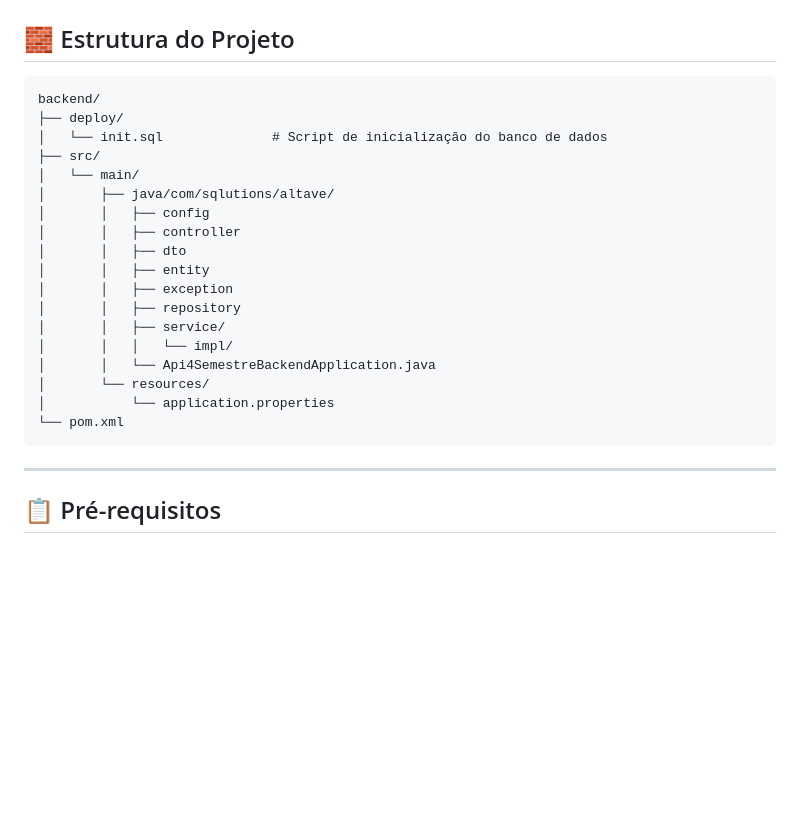
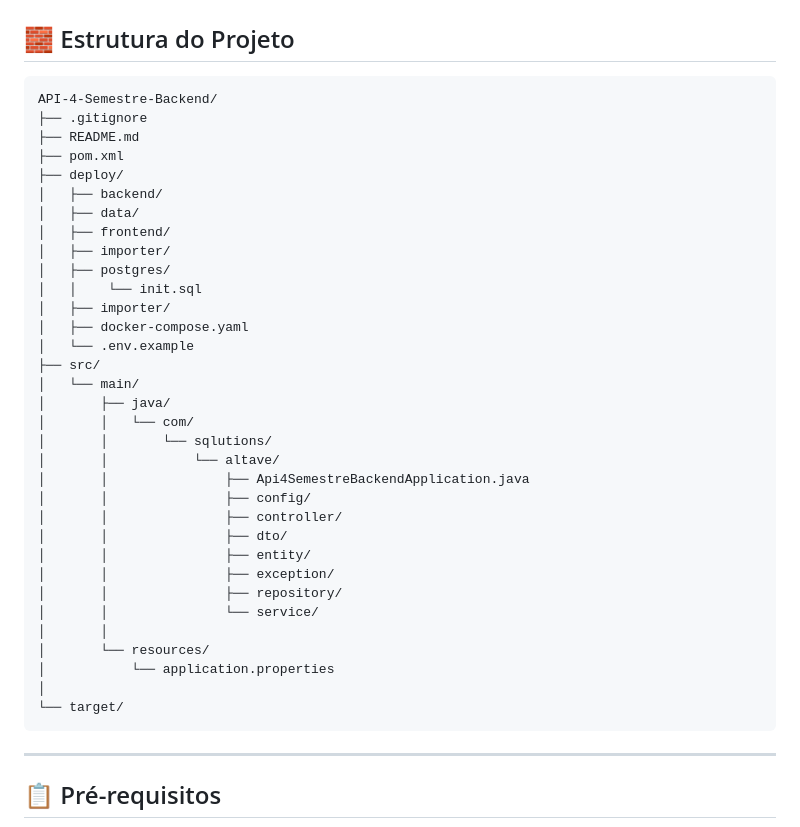
Before and after one commit to SQLutions-FATEC/API-4-Semestre-Backend, a Markdown page: README.md, the part around the change. Drawn GitHub-style; blank space fills up the shorter version.

Commit message:
docs[71]: Update project structure in README.md for clarity

````diff
--- a/README.md
+++ b/README.md
@@ -12,24 +12,39 @@
 ## 🧱 Estrutura do Projeto
 
 ```text
-backend/
+API-4-Semestre-Backend/
+├── .gitignore
+├── README.md
+├── pom.xml
 ├── deploy/
-│   └── init.sql              # Script de inicialização do banco de dados
+│   ├── backend/
+│   ├── data/
+│   ├── frontend/
+│   ├── importer/
+│   ├── postgres/
+│   │    └── init.sql
+│   ├── importer/
+│   ├── docker-compose.yaml
+│   └── .env.example
 ├── src/
 │   └── main/
-│       ├── java/com/sqlutions/altave/
-│       │   ├── config
-│       │   ├── controller
-│       │   ├── dto
-│       │   ├── entity
-│       │   ├── exception
-│       │   ├── repository
-│       │   ├── service/
-│       │   │   └── impl/
-│       │   └── Api4SemestreBackendApplication.java
+│       ├── java/
+│       │   └── com/
+│       │       └── sqlutions/
+│       │           └── altave/
+│       │               ├── Api4SemestreBackendApplication.java
+│       │               ├── config/
+│       │               ├── controller/
+│       │               ├── dto/
+│       │               ├── entity/
+│       │               ├── exception/
+│       │               ├── repository/
+│       │               └── service/
+│       │
 │       └── resources/
 │           └── application.properties
-└── pom.xml
+│
+└── target/
 ```
 
 ---
````
